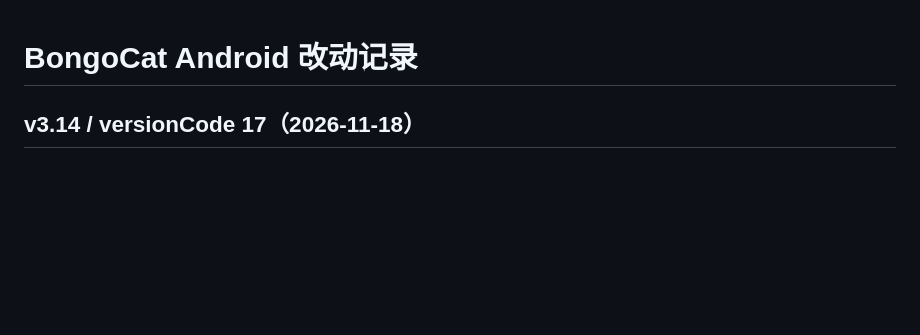
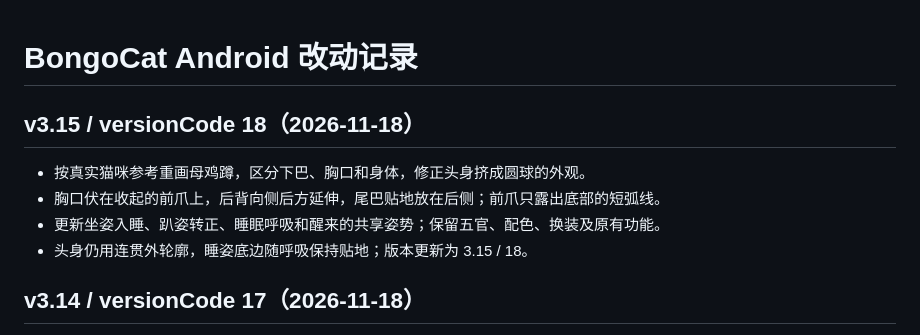
Before and after one commit to yangyuyu666/bongocat-android, a Markdown page: FIXES.md, the part around the change. GitHub-like rendering; blank space fills up the shorter version.

```diff
--- a/FIXES.md
+++ b/FIXES.md
@@ -1,4 +1,11 @@
 # BongoCat Android 改动记录
+
+## v3.15 / versionCode 18（2026-11-18）
+
+- 按真实猫咪参考重画母鸡蹲，区分下巴、胸口和身体，修正头身挤成圆球的外观。
+- 胸口伏在收起的前爪上，后背向侧后方延伸，尾巴贴地放在后侧；前爪只露出底部的短弧线。
+- 更新坐姿入睡、趴姿转正、睡眠呼吸和醒来的共享姿势；保留五官、配色、换装及原有功能。
+- 头身仍用连贯外轮廓，睡姿底边随呼吸保持贴地；版本更新为 3.15 / 18。
 
 ## v3.14 / versionCode 17（2026-11-18）
 
```
Also changed, not shown: DEVICE_TESTS.md (+7 -0 lines), README.md (+14 -6 lines), docs/previews/sleep-loaf.gif, docs/previews/sleep-transition.gif, 8 other files.
